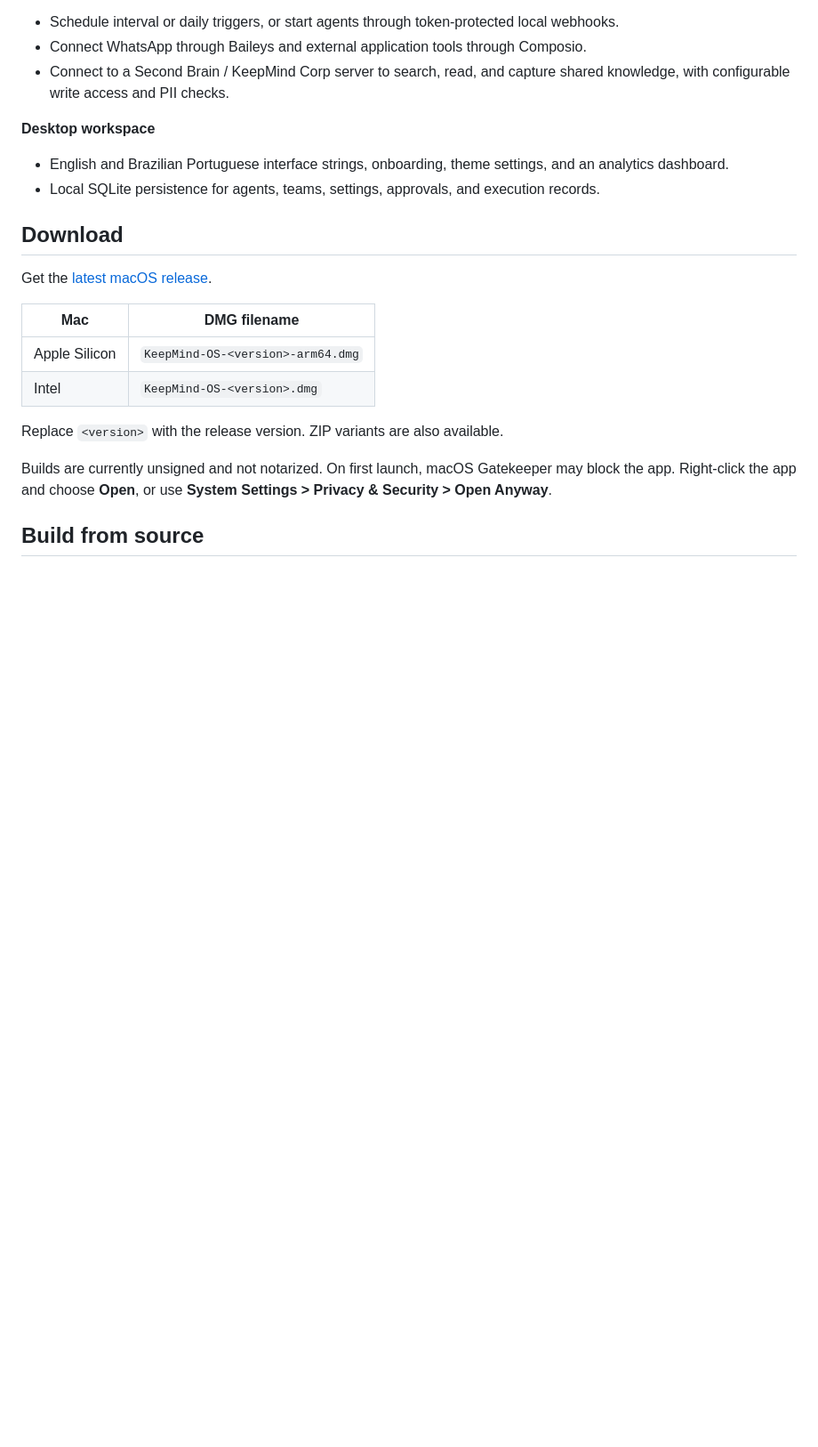
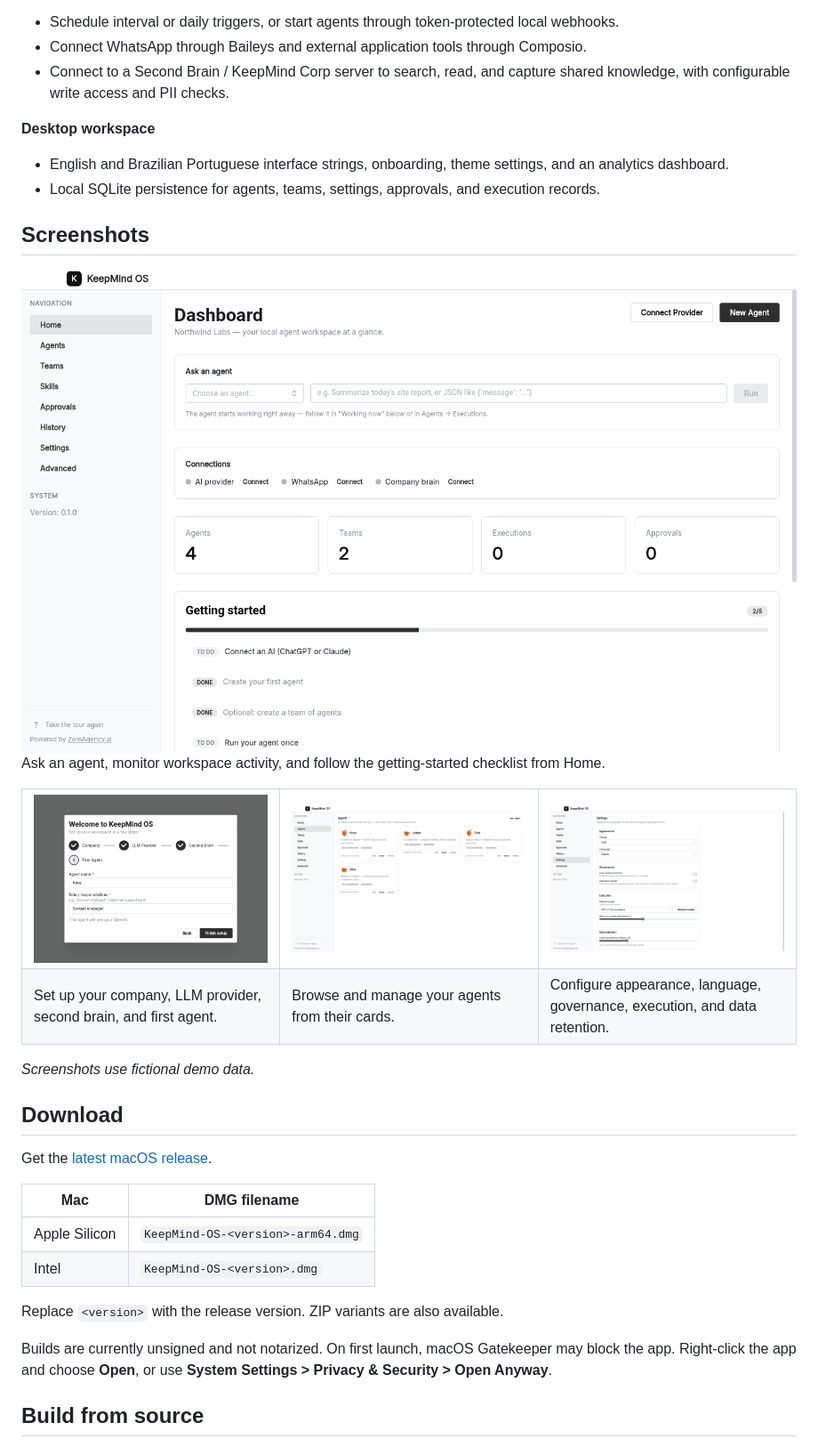
Before and after one commit to criptogus/keepmind-os, a Markdown page: README.md, the part around the change. Shown at 89% size. GitHub-like rendering; pictures changed too: docs/screenshots/agents.png (added), docs/screenshots/dashboard.png (added), docs/screenshots/onboarding.png (added); blank space fills up the shorter version.

Commit message:
docs: add README screenshots of the current UI (demo data)

```diff
--- a/README.md
+++ b/README.md
@@ -43,6 +43,27 @@ Agent teams need a workspace where people can configure their tools, review sens
 
 - English and Brazilian Portuguese interface strings, onboarding, theme settings, and an analytics dashboard.
 - Local SQLite persistence for agents, teams, settings, approvals, and execution records.
+
+## Screenshots
+
+<img src="docs/screenshots/dashboard.png" alt="Home dashboard with an ask-an-agent prompt, connections, agent, team, execution, and approval counters, and a getting-started checklist" width="100%">
+
+Ask an agent, monitor workspace activity, and follow the getting-started checklist from Home.
+
+<table>
+  <tr>
+    <td width="33%"><img src="docs/screenshots/onboarding.png" alt="First-run onboarding wizard for configuring a company, LLM provider, second brain, and first agent" width="100%"></td>
+    <td width="33%"><img src="docs/screenshots/agents.png" alt="Agents page displaying configured agents as cards" width="100%"></td>
+    <td width="33%"><img src="docs/screenshots/settings.png" alt="Settings page with appearance, language, governance and approvals, execution model, and data retention options" width="100%"></td>
+  </tr>
+  <tr>
+    <td>Set up your company, LLM provider, second brain, and first agent.</td>
+    <td>Browse and manage your agents from their cards.</td>
+    <td>Configure appearance, language, governance, execution, and data retention.</td>
+  </tr>
+</table>
+
+*Screenshots use fictional demo data.*
 
 ## Download
 
```
